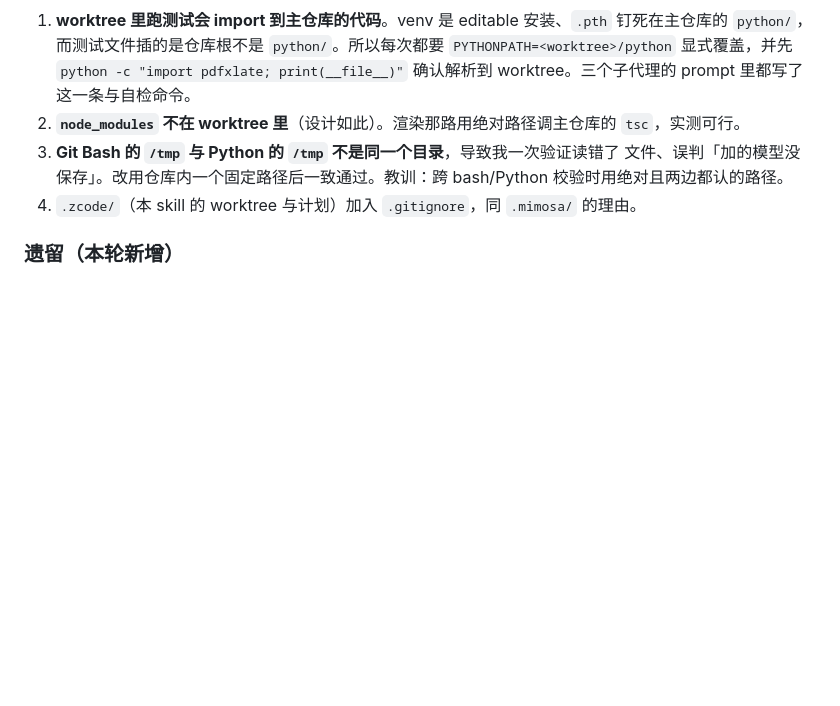
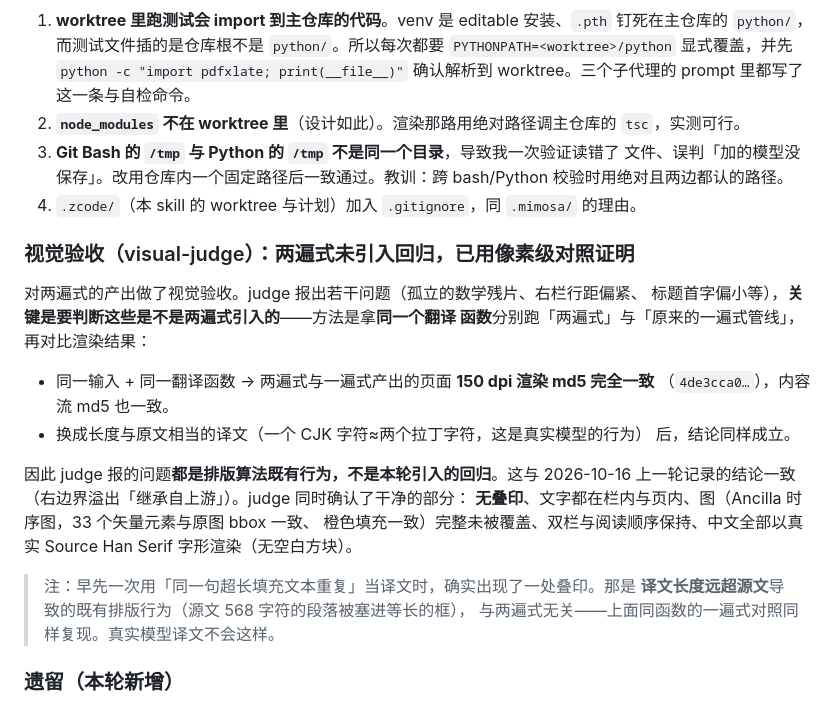
Before and after one commit to jk-uzi/pdfxlate, a Markdown page: requirements/development-log.md, the part around the change. Drawn GitHub-style; blank space fills up the shorter version.

Commit message:
docs(log): record the two-phase visual verification result
The visual judge flagged issues on the two-phase output, so the result that
matters is whether they are a regression. Running the same translation function
through the original one-pass pipeline renders byte-identical pages (matching
150 dpi md5), with both an over-long filler and a length-matched translation,
so the findings are pre-existing typesetting behaviour. Also records what the
judge confirmed clean: no double-printing, text inside the columns, the figure
intact, and real CJK glyphs.

```diff
--- a/requirements/development-log.md
+++ b/requirements/development-log.md
@@ -513,6 +513,27 @@ profile 会写出明文密钥）本轮修复时暴露出一个更隐蔽的变体
    bash/Python 校验时用绝对且两边都认的路径。
 4. `.zcode/`（本 skill 的 worktree 与计划）加入 `.gitignore`，同 `.mimosa/` 的理由。
 
+### 视觉验收（visual-judge）：两遍式未引入回归，已用像素级对照证明
+
+对两遍式的产出做了视觉验收。judge 报出若干问题（孤立的数学残片、右栏行距偏紧、
+标题首字偏小等），**关键是要判断这些是不是两遍式引入的**——方法是拿**同一个翻译
+函数**分别跑「两遍式」与「原来的一遍式管线」，再对比渲染结果：
+
+- 同一输入 + 同一翻译函数 → 两遍式与一遍式产出的页面 **150 dpi 渲染 md5 完全一致**
+  （`4de3cca0…`），内容流 md5 也一致。
+- 换成长度与原文相当的译文（一个 CJK 字符≈两个拉丁字符，这是真实模型的行为）
+  后，结论同样成立。
+
+因此 judge 报的问题**都是排版算法既有行为，不是本轮引入的回归**。这与 2026-10-16
+上一轮记录的结论一致（右边界溢出「继承自上游」）。judge 同时确认了干净的部分：
+**无叠印**、文字都在栏内与页内、图（Ancilla 时序图，33 个矢量元素与原图 bbox 一致、
+橙色填充一致）完整未被覆盖、双栏与阅读顺序保持、中文全部以真实 Source Han Serif
+字形渲染（无空白方块）。
+
+> 注：早先一次用「同一句超长填充文本重复」当译文时，确实出现了一处叠印。那是
+> **译文长度远超源文**导致的既有排版行为（源文 568 字符的段落被塞进等长的框），
+> 与两遍式无关——上面同函数的一遍式对照同样复现。真实模型译文不会这样。
+
 ### 遗留（本轮新增）
 
 - **MCP sampling 未对真实客户端验证**：子进程测试里没有客户端会声明 sampling
```
